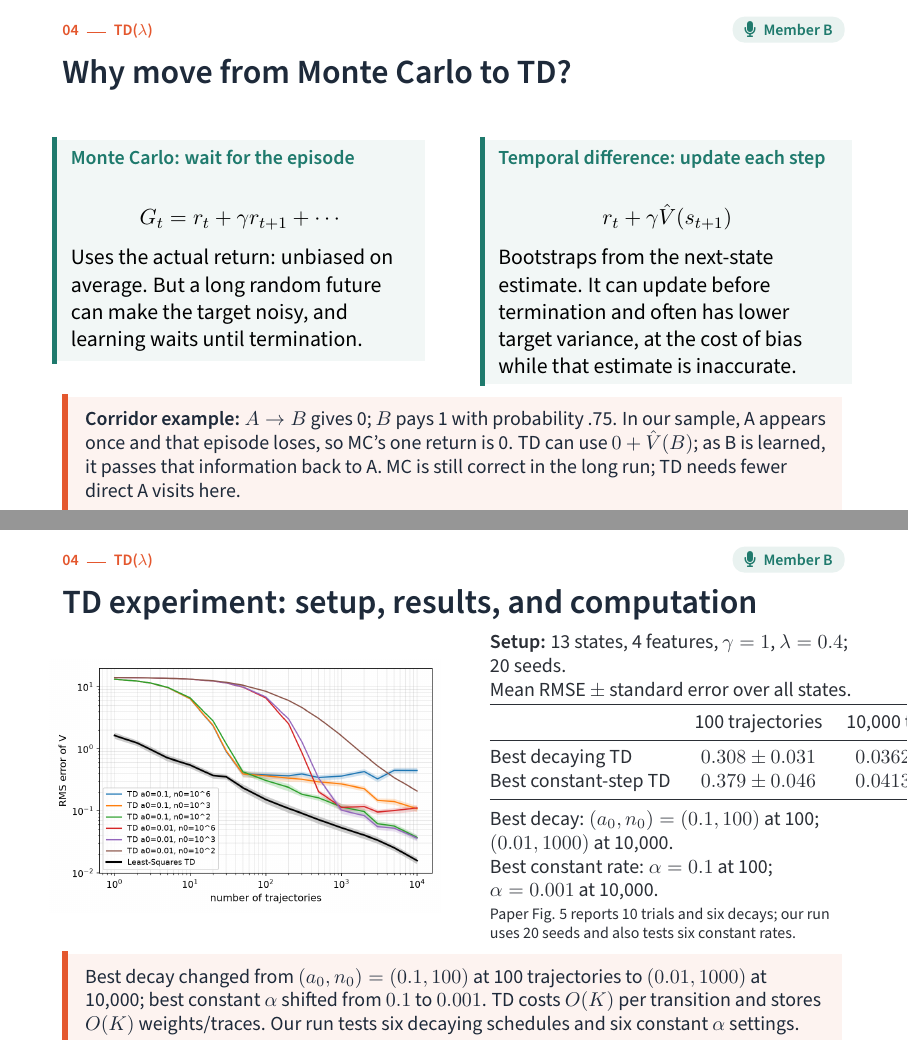
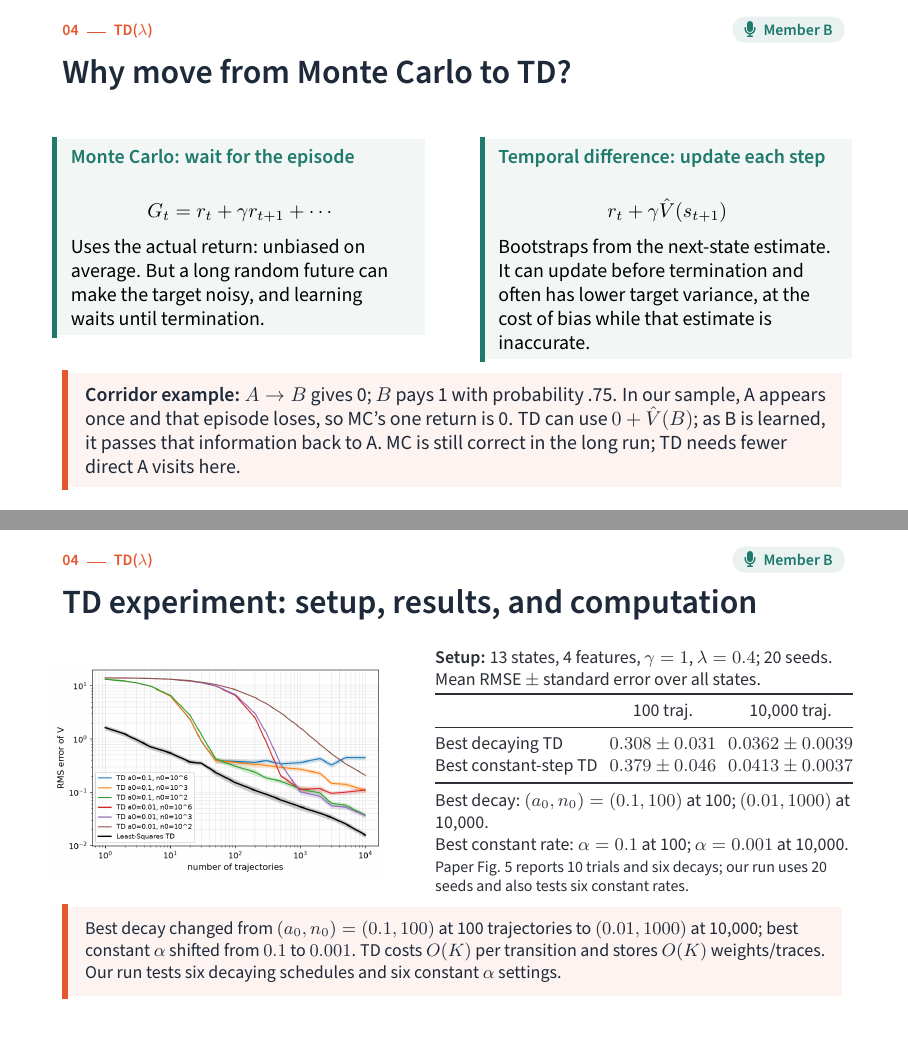
Before and after one commit to meenaxchidam/lstd-rl-project, LaTeX slides (slides/lstd_presentation.tex): pages 8 and 10 of 30, joined at a grey line. Compiled offline with pdfLaTeX.

Commit message:
Rebuild combined presentation and repair slide layout
Regenerate the PDF and PowerPoint from the merged A/B/C/D source. Synchronize shared figure copies, retain Member C's matching timing benchmark, fix TD slide overflow, and use local figure paths for the editor preview.

```diff
--- a/slides/lstd_presentation.tex
+++ b/slides/lstd_presentation.tex
@@ -354,6 +354,7 @@
 
 \begin{frame}{Why move from Monte Carlo to TD?}
   \speaker{\memberB}
+  \small
   \begin{columns}[T]
     \column{0.48\textwidth}
     \begin{block}{Monte Carlo: wait for the episode}
@@ -399,27 +401,28 @@
 \begin{frame}{TD experiment: setup, results, and computation}
   \speaker{\memberB}
   \begin{columns}[c]
-    \column{0.50\textwidth}
-    \includegraphics[width=\linewidth]{../results/figures/fig1b_paper_fig5.png}
-    \column{0.47\textwidth}
-    \small
+    \column{0.43\textwidth}
+    \includegraphics[width=\linewidth]{fig1b_paper_fig5.png}
+    \column{0.54\textwidth}
+    \footnotesize
     \textbf{Setup:} 13 states, 4 features, $\gamma=1$, $\lambda=0.4$; 20 seeds.\\
     Mean RMSE $\pm$ standard error over all states.\\[0.2em]
+    {\footnotesize\setlength{\tabcolsep}{3pt}
     \begin{tabular}{@{}lcc@{}}
       \toprule
-      & 100 trajectories & 10,000 trajectories \\
+      & 100 traj. & 10,000 traj. \\
       \midrule
       Best decaying TD & $0.308\pm0.031$ & $0.0362\pm0.0039$ \\
       Best constant-step TD & $0.379\pm0.046$ & $0.0413\pm0.0037$ \\
       \bottomrule
-    \end{tabular}\\[0.4em]
+    \end{tabular}}\\[0.4em]
     Best decay: $(a_0,n_0)=(0.1,100)$ at 100; $(0.01,1000)$ at 10,000.\\
     Best constant rate: $\alpha=0.1$ at 100; $\alpha=0.001$ at 10,000.\\[0.2em]
     \scriptsize Paper Fig. 5 reports 10 trials and six decays; our run uses 20 seeds and also tests six constant rates.
   \end{columns}
   \vspace{0.2em}
   \begin{keyidea}
-    \small
+    \footnotesize
     Best decay changed from $(a_0,n_0)=(0.1,100)$ at 100 trajectories to $(0.01,1000)$ at 10,000; best constant $\alpha$ shifted from $0.1$ to $0.001$. TD costs $O(K)$ per transition and stores $O(K)$ weights/traces. Our run tests six decaying schedules and six constant $\alpha$ settings.
   \end{keyidea}
 \end{frame}
```
Also changed, not shown: slides/figures/fig1_headline.png, slides/figures/fig2_td_alpha.png, slides/figures/fig3_lstd_lambda.png, slides/figures/fig5_ridge_boyan.png, slides/figures/fig5_ridge_random_walk.png, slides/lstd_presentation.pdf, slides/lstd_presentation.tex (2 more changed lines), 1 other file.
